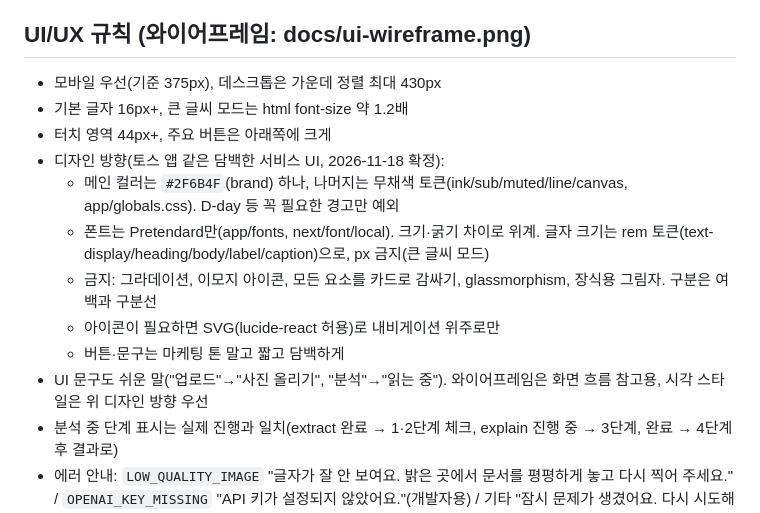
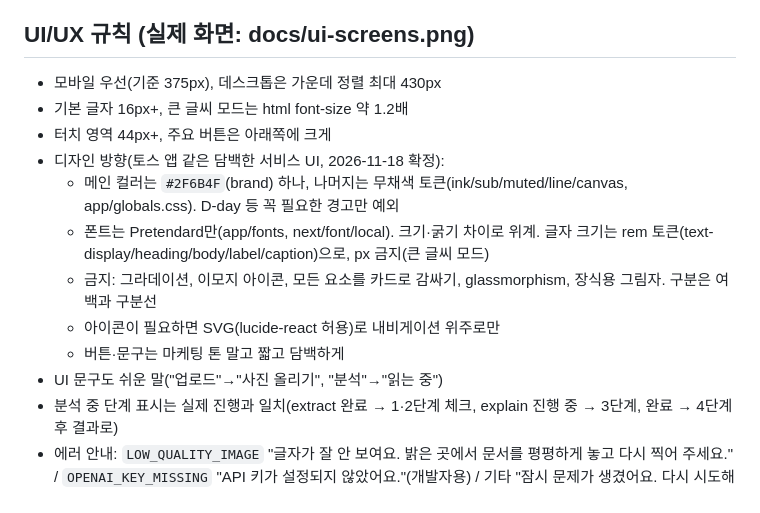
Before and after one commit to chiyyy/easy-notice, a Markdown page: CLAUDE.md, the part around the change. Rendered like a GitHub page.

```diff
--- a/CLAUDE.md
+++ b/CLAUDE.md
@@ -100,7 +100,7 @@ __tests__/                 vitest
 - notice/medical/other: 일시·장소·준비물·신청·제출 방법
 - terms.word는 maskedText에 실제로 등장하는 문자열 그대로
 
-## UI/UX 규칙 (와이어프레임: docs/ui-wireframe.png)
+## UI/UX 규칙 (실제 화면: docs/ui-screens.png)
 - 모바일 우선(기준 375px), 데스크톱은 가운데 정렬 최대 430px
 - 기본 글자 16px+, 큰 글씨 모드는 html font-size 약 1.2배
 - 터치 영역 44px+, 주요 버튼은 아래쪽에 크게
@@ -110,7 +110,7 @@ __tests__/                 vitest
   - 금지: 그라데이션, 이모지 아이콘, 모든 요소를 카드로 감싸기, glassmorphism, 장식용 그림자. 구분은 여백과 구분선
   - 아이콘이 필요하면 SVG(lucide-react 허용)로 내비게이션 위주로만
   - 버튼·문구는 마케팅 톤 말고 짧고 담백하게
-- UI 문구도 쉬운 말("업로드"→"사진 올리기", "분석"→"읽는 중"). 와이어프레임은 화면 흐름 참고용, 시각 스타일은 위 디자인 방향 우선
+- UI 문구도 쉬운 말("업로드"→"사진 올리기", "분석"→"읽는 중")
 - 분석 중 단계 표시는 실제 진행과 일치(extract 완료 → 1·2단계 체크, explain 진행 중 → 3단계, 완료 → 4단계 후 결과로)
 - 에러 안내: `LOW_QUALITY_IMAGE` "글자가 잘 안 보여요. 밝은 곳에서 문서를 평평하게 놓고 다시 찍어 주세요." / `OPENAI_KEY_MISSING` "API 키가 설정되지 않았어요."(개발자용) / 기타 "잠시 문제가 생겼어요. 다시 시도해 주세요." + "다시 찍기"
 - 접근성: aria-label, alt, 키보드 포커스 표시. 모든 화면에 로딩·빈·에러 상태 처리
```
Also changed, not shown: README.md (+24 -19 lines), docs/architecture.png, docs/ui-screens.png (added), docs/ui-wireframe.png (deleted).
